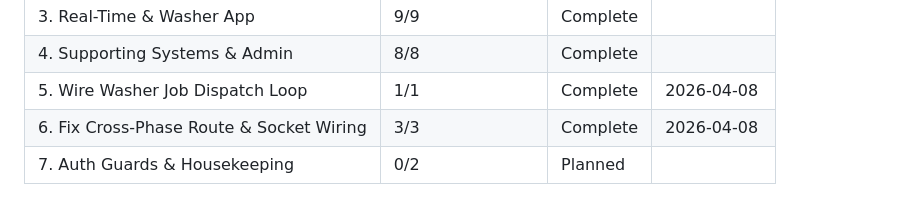
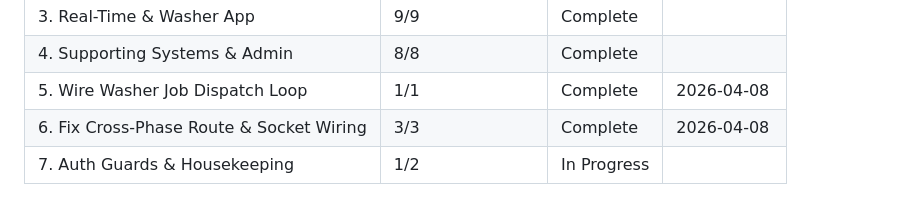
Before and after one commit to cleanly2026/cleanly, a Markdown page: .planning/ROADMAP.md, the part around one of its changes. Rendered like a GitHub page.

```diff
--- a/.planning/ROADMAP.md
+++ b/.planning/ROADMAP.md
@@ -187,4 +187,4 @@ Phases execute in numeric order: 1 → 2 → 3 → 4
 | 4. Supporting Systems & Admin | 8/8 | Complete |  |
 | 5. Wire Washer Job Dispatch Loop | 1/1 | Complete   | 2026-04-08 |
 | 6. Fix Cross-Phase Route & Socket Wiring | 3/3 | Complete   | 2026-04-08 |
-| 7. Auth Guards & Housekeeping | 0/2 | Planned |  |
+| 7. Auth Guards & Housekeeping | 1/2 | In Progress|  |
```
Also changed, not shown: other parts of .planning/ROADMAP.md (+1 -1 lines), .planning/STATE.md (+10 -7 lines), 1 other file.
